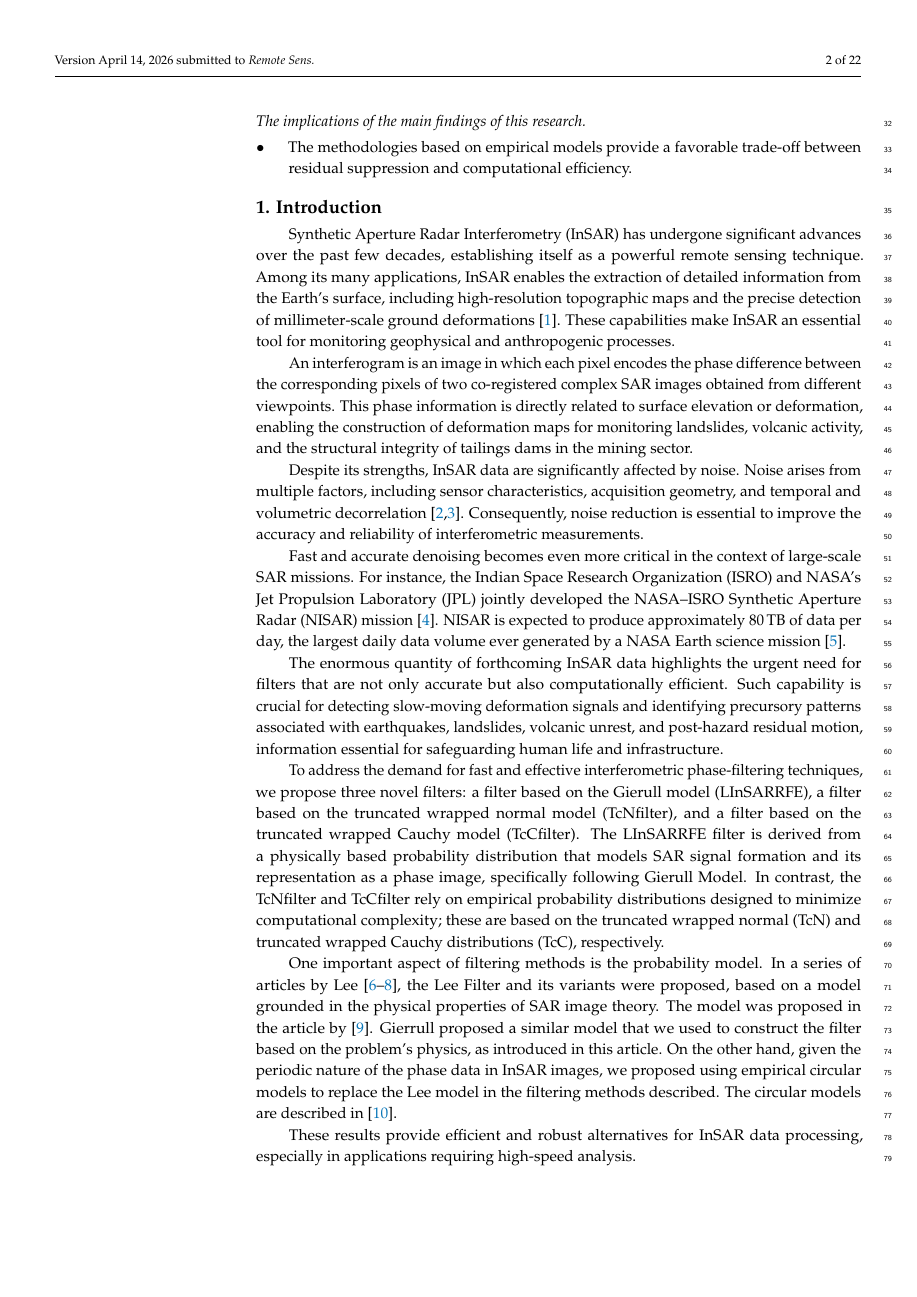
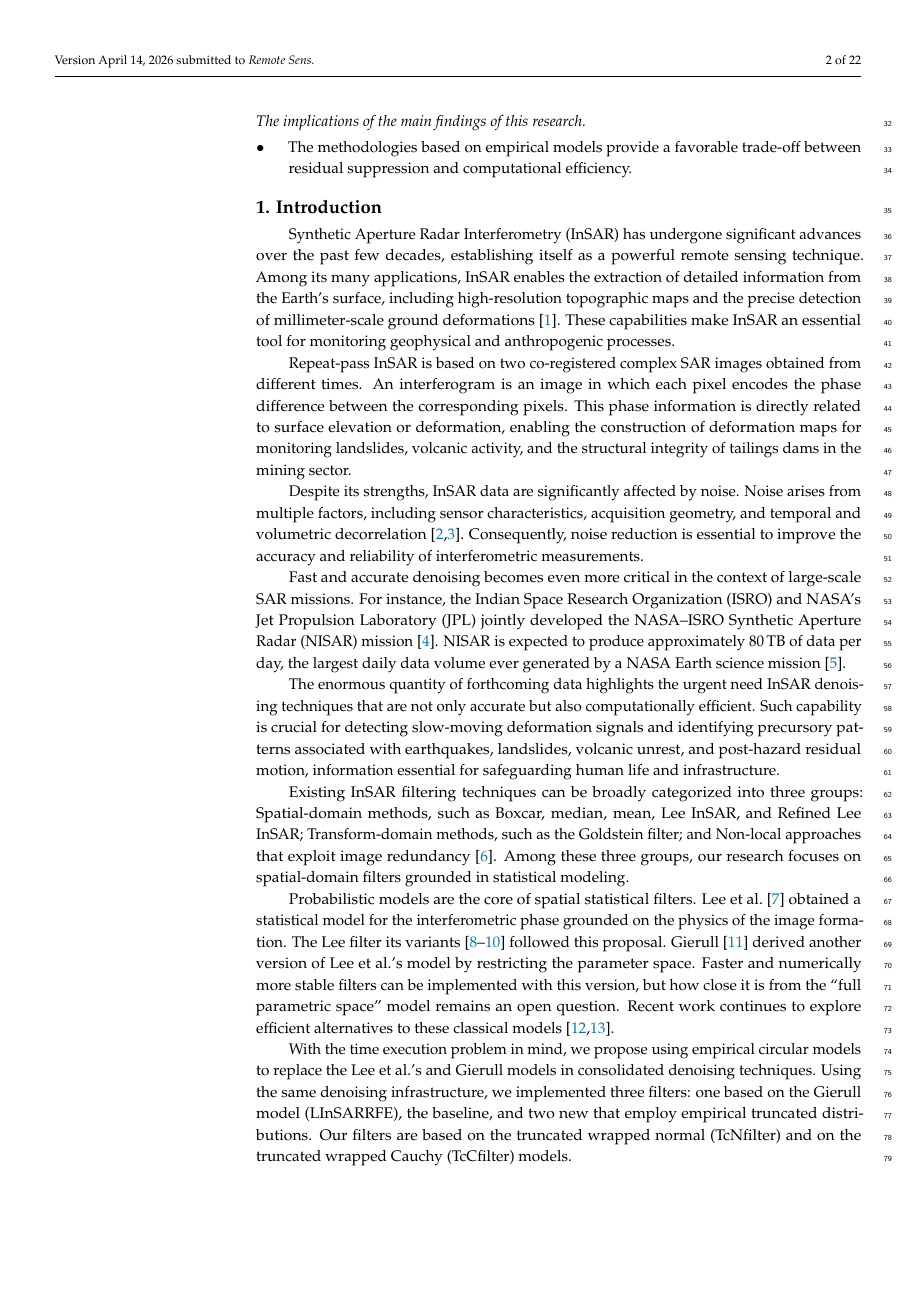
Before and after one commit to anderborba/MDPI_template, a LaTeX paper (R1-FastNoiseInterferometricReduction.tex): page 2 of 22. Compiled offline with pdfLaTeX.

Commit message:
Introduction done

```diff
--- a/R1-FastNoiseInterferometricReduction.tex
+++ b/R1-FastNoiseInterferometricReduction.tex
@@ -269,7 +269,8 @@ Synthetic Aperture Radar Interferometry (InSAR) has undergone significant advanc
 Among its many applications, InSAR enables the extraction of detailed information from the Earth’s surface, including high‑resolution topographic maps and the precise detection of millimeter‑scale ground deformations~\cite{InterferometricSyntheticApertureRadarStatisticalInference}.
 These capabilities make InSAR an essential tool for monitoring geophysical and anthropogenic processes.
 
-An interferogram is an image in which each pixel encodes the phase difference between the corresponding pixels of two co-registered complex SAR images obtained from different viewpoints.
+Repeat-pass InSAR is based on two co-registered complex SAR images obtained from different times.
+An interferogram is an image in which each pixel encodes the phase difference between the corresponding pixels.
 This phase information is directly related to surface elevation or deformation, enabling the construction of deformation maps for monitoring landslides, volcanic activity, and the structural integrity of tailings dams in the mining sector.
 
 Despite its strengths, InSAR data are significantly affected by noise.
@@ -281,19 +282,8 @@ Fast and accurate denoising becomes even more critical in the context of large
 For instance, the Indian Space Research Organization (ISRO) and NASA’s Jet Propulsion Laboratory (JPL) jointly developed the NASA–ISRO Synthetic Aperture Radar (NISAR) mission~\cite{NISARmission}.
 NISAR is expected to produce approximately \qty{80}{\tera\byte} of data per day, the largest daily data volume ever generated by a NASA Earth science mission~\cite{rosen2023nisar}.
 
-The enormous quantity of forthcoming InSAR data highlights the urgent need for filters that are not only accurate but also computationally efficient.
+The enormous quantity of forthcoming data highlights the urgent need InSAR denoising techniques that are not only accurate but also computationally efficient.
 Such capability is crucial for detecting slow‑moving deformation signals and identifying precursory patterns associated with earthquakes, landslides, volcanic unrest, and post‑hazard residual motion, information essential for safeguarding human life and infrastructure.
-
-To address the demand for fast and effective interferometric phase-filtering techniques, we propose three novel filters: a filter based on the Gierull model (LInSARRFE), a filter based on the truncated wrapped normal model (TcNfilter), and a filter based on the truncated wrapped Cauchy model (TcCfilter). The LInSARRFE filter is derived from a physically based probability distribution that models SAR signal formation and its representation as a phase image, specifically following Gierull Model. In contrast, the TcNfilter and TcCfilter rely on empirical probability distributions designed to minimize computational complexity; these are based on the truncated wrapped normal (TcN) and truncated wrapped Cauchy distributions (TcC), respectively.
-
-One important aspect of filtering methods is the probability model.
-In a series of articles by Lee~\cite{ImprovedSigmaFilterforSpeckleFilteringofSARImagery, AnewtechniquefornoisefilteringofSARinterferometricphasimages, RefinedFilteringofInterferometricPhaseFromInSARData}, the Lee Filter and its variants were proposed, based on a model grounded in the physical properties of SAR image theory.
-The model was proposed in the article by~\cite{IntensityAndPhaseStatisticsOfMultilookPolarimetricAndInterferometricSARimagery}.
-Gierrull proposed a similar model that we used to construct the filter based on the problem's physics, as introduced in this article.
-On the other hand, given the periodic nature of the phase data in InSAR images, we proposed using empirical circular models to replace the Lee model in the filtering methods described. The circular models are described in~\cite{CircularStatisticsinR}.
-
-
-These results provide efficient and robust alternatives for InSAR data processing, especially in applications requiring high‑speed analysis.
 
 Existing InSAR filtering techniques can be broadly categorized into three groups:
 Spatial‑domain methods, such as Boxcar, median, mean, Lee InSAR, and Refined Lee InSAR;
@@ -301,3 +291,16 @@ Transform‑domain methods, such as the Goldstein filter; and
 Non‑local approaches that exploit image redundancy~\cite{ANonlocalInSARFilterforHighResolutionDEMGenerationfromTanDEMXInterferograms}.
 Among these three groups, our research focuses on spatial-domain filters grounded in statistical modeling.
 
+Probabilistic models are the core of spatial statistical filters.
+\citet{IntensityAndPhaseStatisticsOfMultilookPolarimetricAndInterferometricSARimagery} obtained a statistical model for the interferometric phase grounded on the physics of the image formation.
+The Lee filter its variants~\cite{ImprovedSigmaFilterforSpeckleFilteringofSARImagery, AnewtechniquefornoisefilteringofSARinterferometricphasimages, RefinedFilteringofInterferometricPhaseFromInSARData} followed this proposal.
+\citet{ClosedFormExpressionsforInSARSampleStatisticsandItsApplicationtoNonGaussianData} derived another version of Lee et al.'s model by restricting the parameter space.
+Faster and numerically more stable filters can be implemented with this version, but how close it is from the ``full parametric space'' model remains an open question.
+Recent work continues to explore efficient alternatives to these classical models~\citep{AngularConsistencyAdaptiveFilteringandComplexGeneralizedGaussianBasedPhaseLinkingforDSInSAR,CLTCPLaRobustMathematicalFrameworkandAlgorithmforInSARPhaseLinkingUsingtheCentralLimitTheoremofCircularStatistics}.
+
+With the time execution problem in mind, we propose using empirical circular models to replace the Lee et al.'s and Gierull models in consolidated denoising techniques.
+%The circular models are described in~\cite{CircularStatisticsinR}.
+Using the same denoising infrastructure, we implemented three filters:
+one based on the Gierull model (LInSARRFE), the baseline, and
+two new that employ empirical truncated distributions.
+Our filters are based on the truncated wrapped normal (TcNfilter) and on the truncated wrapped Cauchy (TcCfilter) models.
```
Also changed, not shown: R1-FastNoiseInterferometricReduction.tex (11 more changed lines), 1 other file.
